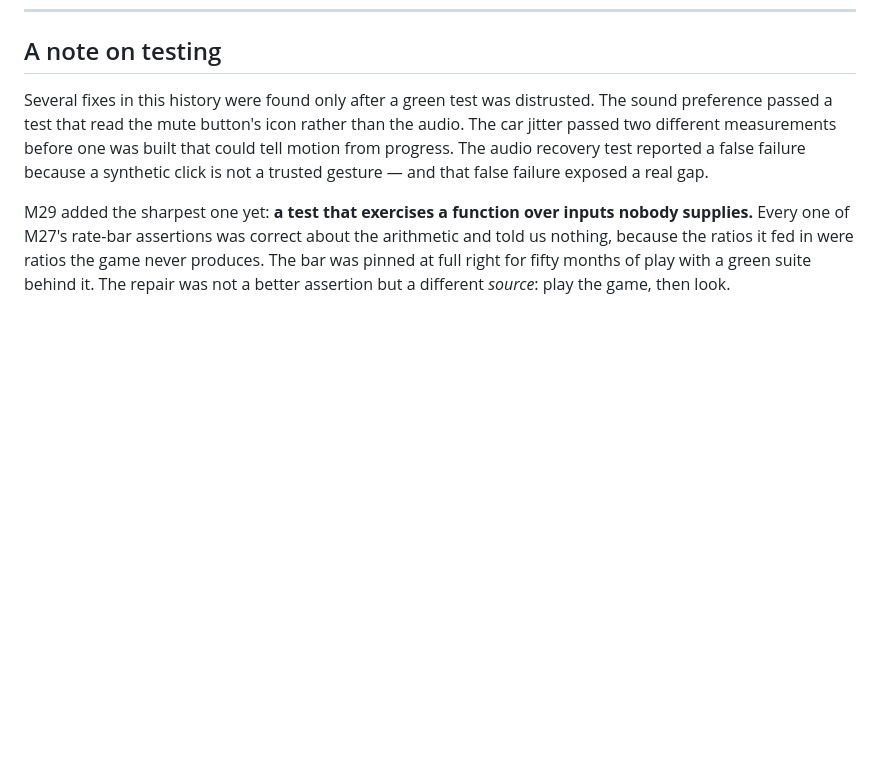
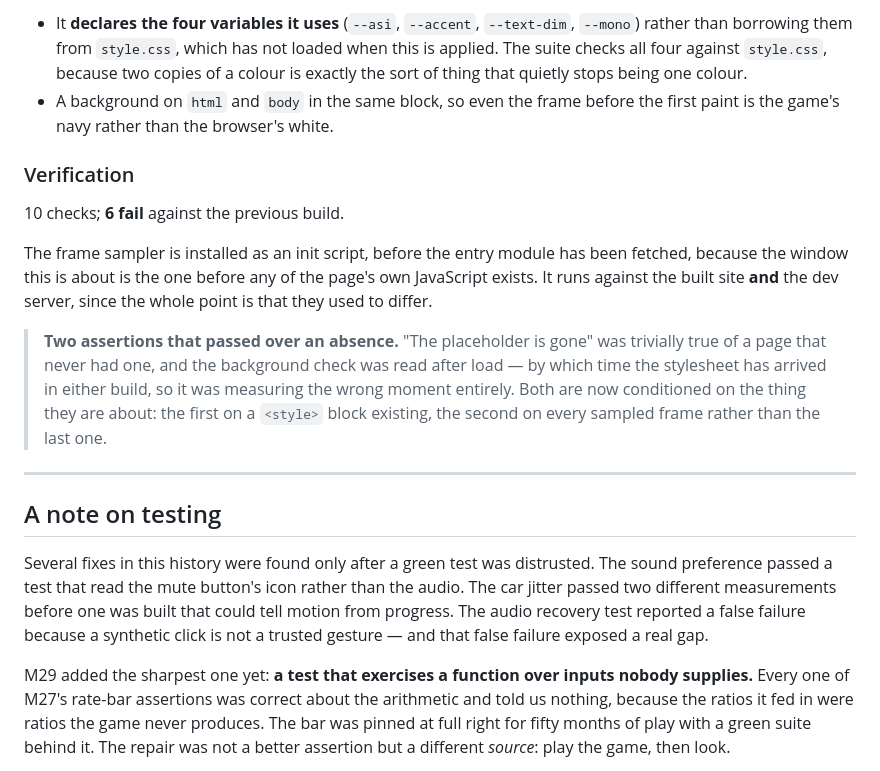
Before and after one commit to khoix/The-Optimization-Problem, a Markdown page: RELEASE_NOTES.md, the part around one of its changes. Rendered like a GitHub page; blank space fills up the shorter version.

Commit message:
Release notes: M52 and M53
Co-Authored-By: Claude Opus 5 <noreply@anthropic.com>
Claude-Session: https://claude.ai/code/session_018FK8LuLprPdTGKHvFu7W28

```diff
--- a/RELEASE_NOTES.md
+++ b/RELEASE_NOTES.md
@@ -2923,3 +3010,29 @@ master resized.
+- It **declares the four variables it uses** (`--asi`, `--accent`,
+  `--text-dim`, `--mono`) rather than borrowing them from `style.css`, which
+  has not loaded when this is applied. The suite checks all four against
+  `style.css`, because two copies of a colour is exactly the sort of thing
+  that quietly stops being one colour.
+- A background on `html` and `body` in the same block, so even the frame
+  before the first paint is the game's navy rather than the browser's white.
+
+### Verification
+
+10 checks; **6 fail** against the previous build.
+
+The frame sampler is installed as an init script, before the entry module has
+been fetched, because the window this is about is the one before any of the
+page's own JavaScript exists. It runs against the built site **and** the dev
+server, since the whole point is that they used to differ.
+
+> **Two assertions that passed over an absence.** "The placeholder is gone"
+> was trivially true of a page that never had one, and the background check
+> was read after load — by which time the stylesheet has arrived in either
+> build, so it was measuring the wrong moment entirely. Both are now
+> conditioned on the thing they are about: the first on a `<style>` block
+> existing, the second on every sampled frame rather than the last one.
+
+---
+
 ## A note on testing
 
 Several fixes in this history were found only after a green test was distrusted.
```
Also changed, not shown: other parts of RELEASE_NOTES.md (+87 -0 lines).
